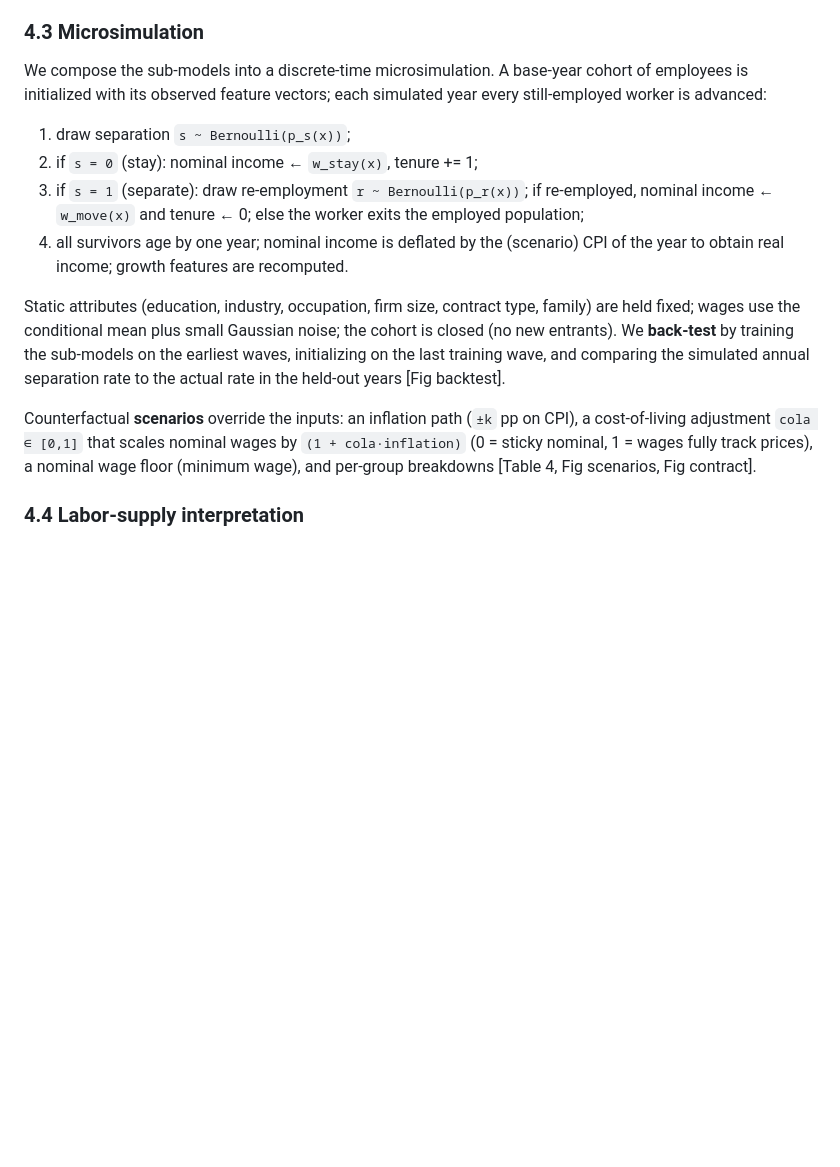
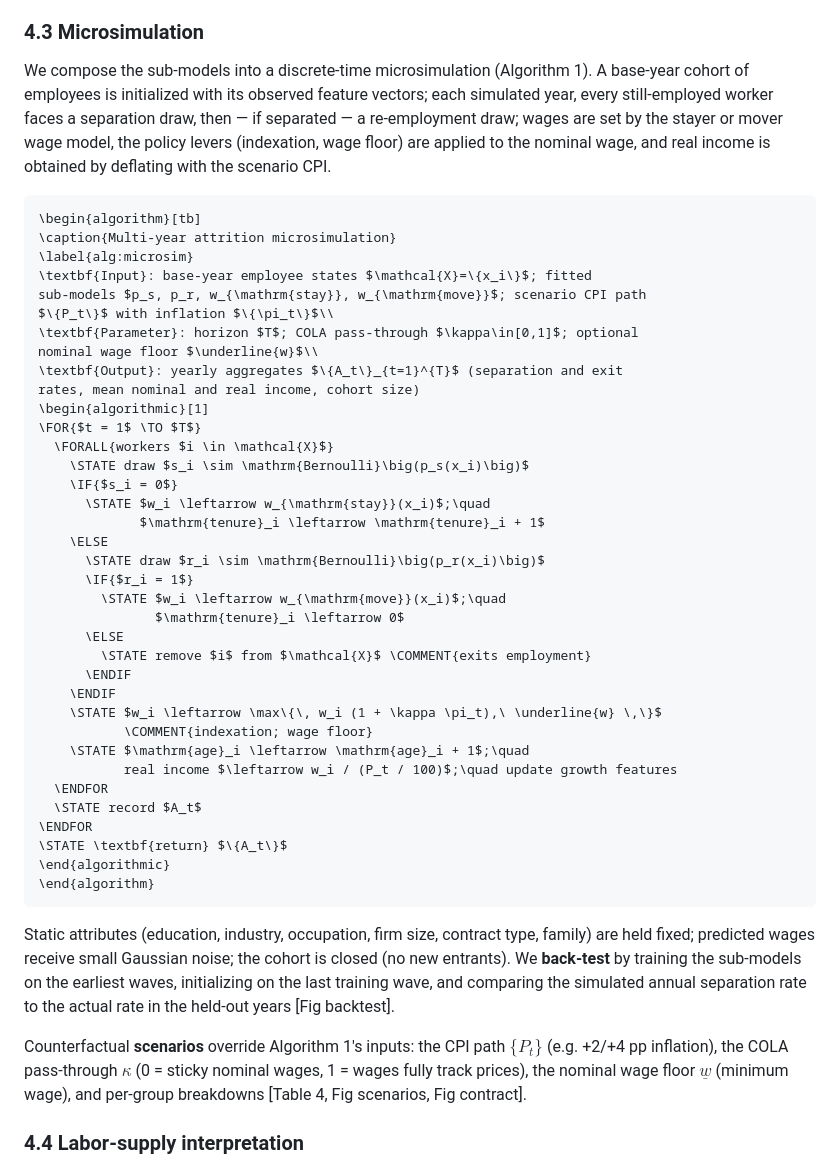
Before and after one commit to dsk-yshkw/employee-attrition, a Markdown page: paper/draft_methods_results.md, the part around the change. GitHub-like rendering; blank space fills up the shorter version.

Commit message:
Recast simulation loop as AAAI algorithm environment (Methods draft)
Replace the numbered-list description of the microsimulation with a ready-to-
paste algorithm/algorithmic LaTeX block (Algorithm 1): nested separation and
re-employment draws, stayer/mover wage assignment, the policy levers (COLA
pass-through kappa, wage floor) applied to the nominal wage, and CPI deflation.
Scenario paragraph now references Algorithm 1's symbols (P_t, kappa, w-floor)
instead of code-style names.

Co-Authored-By: Claude Fable 5 <noreply@anthropic.com>

````diff
--- a/paper/draft_methods_results.md
+++ b/paper/draft_methods_results.md
@@ -96,29 +96,63 @@ held-out wave [Table 3].
 
 ### 4.3 Microsimulation
 
-We compose the sub-models into a discrete-time microsimulation. A base-year cohort
-of employees is initialized with its observed feature vectors; each simulated year
-every still-employed worker is advanced:
+We compose the sub-models into a discrete-time microsimulation (Algorithm 1). A
+base-year cohort of employees is initialized with its observed feature vectors;
+each simulated year, every still-employed worker faces a separation draw, then —
+if separated — a re-employment draw; wages are set by the stayer or mover wage
+model, the policy levers (indexation, wage floor) are applied to the nominal
+wage, and real income is obtained by deflating with the scenario CPI.
 
-1. draw separation `s ~ Bernoulli(p_s(x))`;
-2. if `s = 0` (stay): nominal income ← `w_stay(x)`, tenure += 1;
-3. if `s = 1` (separate): draw re-employment `r ~ Bernoulli(p_r(x))`; if
-   re-employed, nominal income ← `w_move(x)` and tenure ← 0; else the worker exits
-   the employed population;
-4. all survivors age by one year; nominal income is deflated by the (scenario) CPI
-   of the year to obtain real income; growth features are recomputed.
+```latex
+\begin{algorithm}[tb]
+\caption{Multi-year attrition microsimulation}
+\label{alg:microsim}
+\textbf{Input}: base-year employee states $\mathcal{X}=\{x_i\}$; fitted
+sub-models $p_s, p_r, w_{\mathrm{stay}}, w_{\mathrm{move}}$; scenario CPI path
+$\{P_t\}$ with inflation $\{\pi_t\}$\\
+\textbf{Parameter}: horizon $T$; COLA pass-through $\kappa\in[0,1]$; optional
+nominal wage floor $\underline{w}$\\
+\textbf{Output}: yearly aggregates $\{A_t\}_{t=1}^{T}$ (separation and exit
+rates, mean nominal and real income, cohort size)
+\begin{algorithmic}[1]
+\FOR{$t = 1$ \TO $T$}
+  \FORALL{workers $i \in \mathcal{X}$}
+    \STATE draw $s_i \sim \mathrm{Bernoulli}\big(p_s(x_i)\big)$
+    \IF{$s_i = 0$}
+      \STATE $w_i \leftarrow w_{\mathrm{stay}}(x_i)$;\quad
+             $\mathrm{tenure}_i \leftarrow \mathrm{tenure}_i + 1$
+    \ELSE
+      \STATE draw $r_i \sim \mathrm{Bernoulli}\big(p_r(x_i)\big)$
+      \IF{$r_i = 1$}
+        \STATE $w_i \leftarrow w_{\mathrm{move}}(x_i)$;\quad
+               $\mathrm{tenure}_i \leftarrow 0$
+      \ELSE
+        \STATE remove $i$ from $\mathcal{X}$ \COMMENT{exits employment}
+      \ENDIF
+    \ENDIF
+    \STATE $w_i \leftarrow \max\{\, w_i (1 + \kappa \pi_t),\ \underline{w} \,\}$
+           \COMMENT{indexation; wage floor}
+    \STATE $\mathrm{age}_i \leftarrow \mathrm{age}_i + 1$;\quad
+           real income $\leftarrow w_i / (P_t / 100)$;\quad update growth features
+  \ENDFOR
+  \STATE record $A_t$
+\ENDFOR
+\STATE \textbf{return} $\{A_t\}$
+\end{algorithmic}
+\end{algorithm}
+```
 
 Static attributes (education, industry, occupation, firm size, contract type,
-family) are held fixed; wages use the conditional mean plus small Gaussian noise;
+family) are held fixed; predicted wages receive small Gaussian noise;
 the cohort is closed (no new entrants). We **back-test** by training the
 sub-models on the earliest waves, initializing on the last training wave, and
 comparing the simulated annual separation rate to the actual rate in the held-out
 years [Fig backtest].
 
-Counterfactual **scenarios** override the inputs: an inflation path (`±k` pp on
-CPI), a cost-of-living adjustment `cola ∈ [0,1]` that scales nominal wages by
-`(1 + cola·inflation)` (0 = sticky nominal, 1 = wages fully track prices), a
-nominal wage floor (minimum wage), and per-group breakdowns [Table 4, Fig
+Counterfactual **scenarios** override Algorithm 1's inputs: the CPI path
+$\{P_t\}$ (e.g. +2/+4 pp inflation), the COLA pass-through $\kappa$ (0 = sticky
+nominal wages, 1 = wages fully track prices), the nominal wage floor
+$\underline{w}$ (minimum wage), and per-group breakdowns [Table 4, Fig
 scenarios, Fig contract].
 
 ### 4.4 Labor-supply interpretation
````
